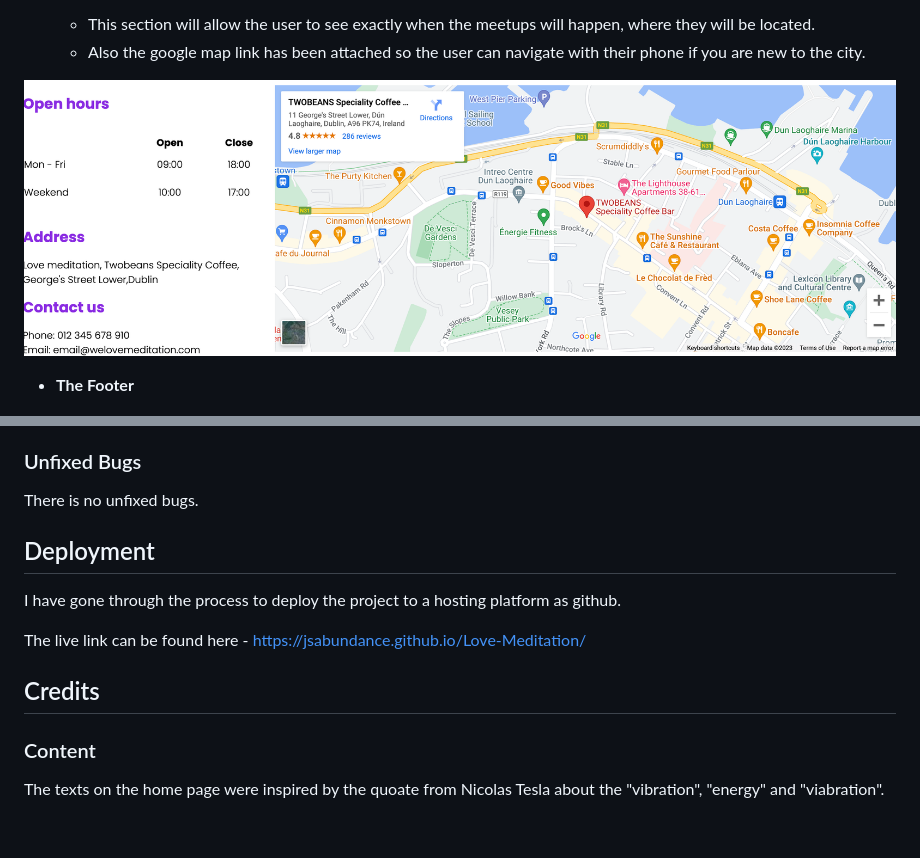
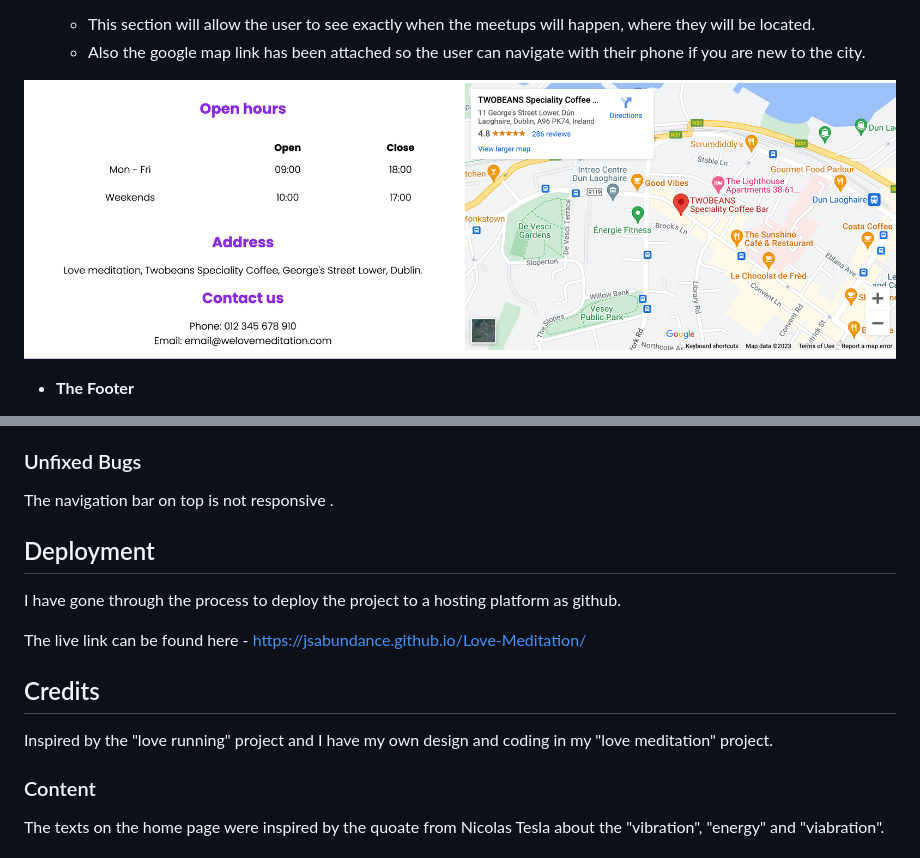
Before and after one commit to JSABUNDANCE/Love-Meditation, a Markdown page: README.md, 2 parts joined by grey strips. GitHub-like rendering; blank space fills up the shorter version.

```diff
--- a/README.md
+++ b/README.md
@@ -32,7 +32,7 @@ Meditation brings many health benefits into people's life. The site provides bas
   - This section will allow the user to see exactly when the meetups will happen, where they will be located.
   - Also the google map link has been attached so the user can navigate with their phone if you are new to the city.
 
-![Meetup Times](https://github.com/JSABUNDANCE/Love-Meditation/blob/main/assets/media/Meetup%20Times%20section.png)
+![Meetup Times](https://github.com/JSABUNDANCE/Love-Meditation/blob/main/assets/media/meetup-time-location.png)
 
 - __The Footer__
 
@@ -79,7 +79,7 @@ All 3 pages look and work on different browsers and screen sizes including mobil
 
 ### Unfixed Bugs
 
-There is no unfixed bugs.
+The navigation bar on top is not responsive .
 
 ## Deployment
 
@@ -90,6 +90,7 @@ The live link can be found here - https://jsabundance.github.io/Love-Meditation/
 
 ## Credits
 
+Inspired by the "love running" project and I have my own design and coding in my "love meditation" project.
 
 ### Content
 
```
Also changed, not shown: other parts of README.md (+2 -2 lines).
